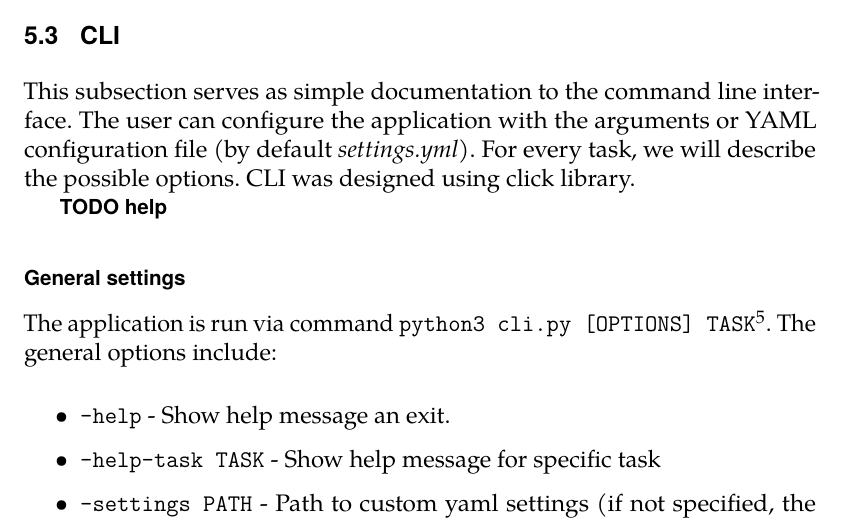
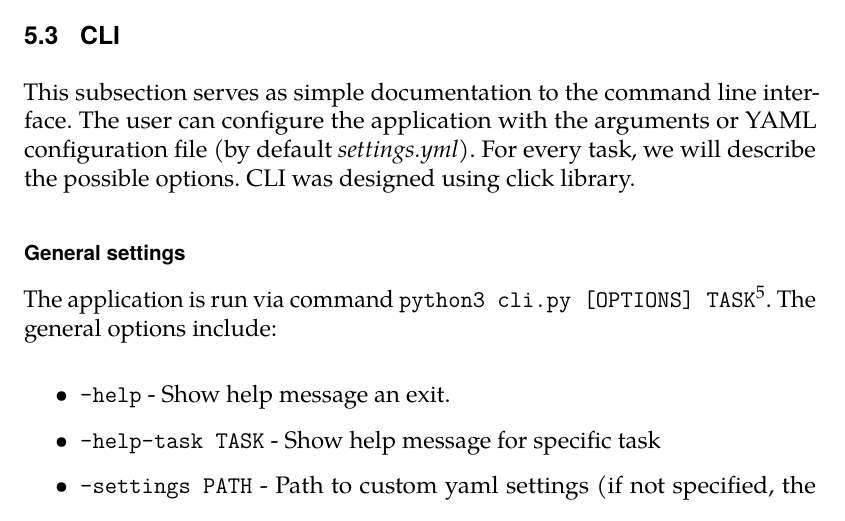
Before and after one commit to rlapar/thesis, a LaTeX thesis (thesis.tex, which reads tex/chapters/implementation.tex): part of page 53 of 80, cut so that both start at the same text. Compiled offline with pdfLaTeX.

Commit message:
remove comment

```diff
--- a/tex/chapters/implementation.tex
+++ b/tex/chapters/implementation.tex
@@ -333,8 +333,6 @@ The last (and for the end user, the most important one) is the \textit{CLASSIFY}
 
 This subsection serves as simple documentation to the command line interface. The user can configure the application with the arguments or YAML configuration file (by default \textit{settings.yml}). For every task, we will describe the possible options. CLI was designed using click library.
 
-\textbf{TODO help}
-
 \subsection*{General settings}
 
 The application is run via command \texttt{python3 cli.py [OPTIONS] TASK}\footnote{\textit{TASK} can be one of \textit{analyze, classify, generate, scan, train}}. The general options include:
```
